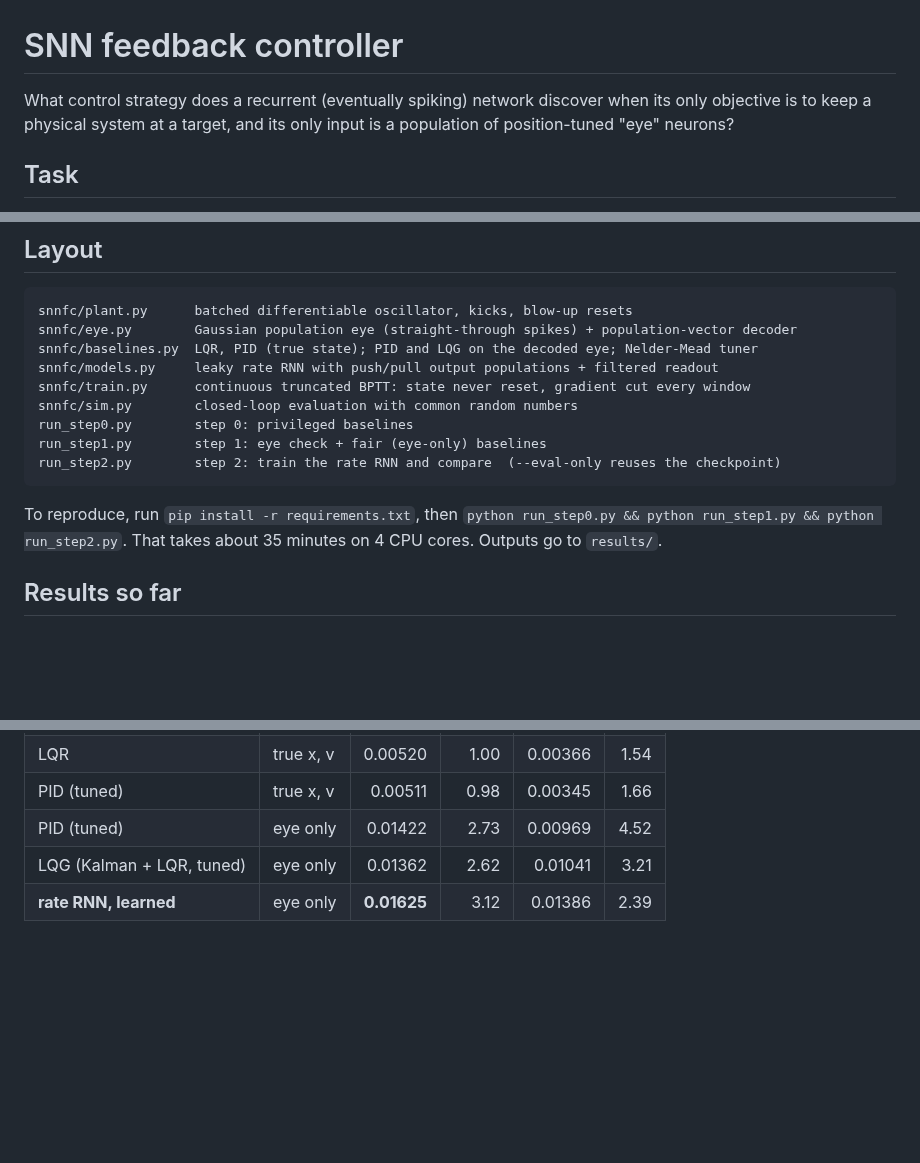
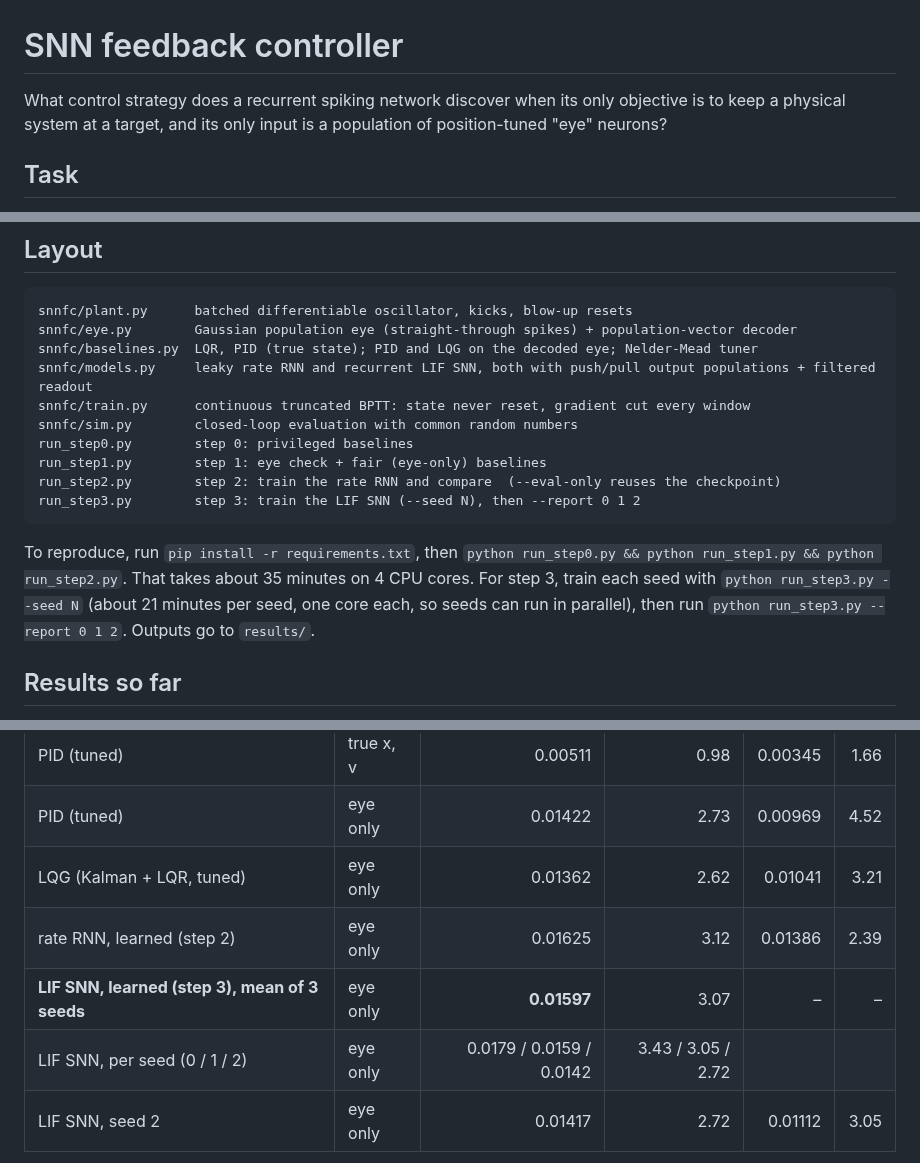
Before and after one commit to jproj3cts/SNN-feedback-controller, a Markdown page: README.md, 3 parts joined by grey strips. Drawn GitHub-style; blank space fills up the shorter version.

````diff
--- a/README.md
+++ b/README.md
@@ -1,6 +1,6 @@
 # SNN feedback controller
 
-What control strategy does a recurrent (eventually spiking) network discover
+What control strategy does a recurrent spiking network discover
 when its only objective is to keep a physical system at a target, and its only
 input is a population of position-tuned "eye" neurons?
 
@@ -21,16 +21,19 @@ input is a population of position-tuned "eye" neurons?
 snnfc/plant.py      batched differentiable oscillator, kicks, blow-up resets
 snnfc/eye.py        Gaussian population eye (straight-through spikes) + population-vector decoder
 snnfc/baselines.py  LQR, PID (true state); PID and LQG on the decoded eye; Nelder-Mead tuner
-snnfc/models.py     leaky rate RNN with push/pull output populations + filtered readout
+snnfc/models.py     leaky rate RNN and recurrent LIF SNN, both with push/pull output populations + filtered readout
 snnfc/train.py      continuous truncated BPTT: state never reset, gradient cut every window
 snnfc/sim.py        closed-loop evaluation with common random numbers
 run_step0.py        step 0: privileged baselines
 run_step1.py        step 1: eye check + fair (eye-only) baselines
 run_step2.py        step 2: train the rate RNN and compare  (--eval-only reuses the checkpoint)
+run_step3.py        step 3: train the LIF SNN (--seed N), then --report 0 1 2
 ```
 
 To reproduce, run `pip install -r requirements.txt`, then `python run_step0.py && python run_step1.py && python run_step2.py`.
-That takes about 35 minutes on 4 CPU cores. Outputs go to `results/`.
+That takes about 35 minutes on 4 CPU cores. For step 3, train each seed with
+`python run_step3.py --seed N` (about 21 minutes per seed, one core each, so seeds can run in parallel),
+then run `python run_step3.py --report 0 1 2`. Outputs go to `results/`.
 
 ## Results so far
 
@@ -44,5 +47,8 @@ sequence. Baselines were tuned on a separate seed.
 | PID (tuned) | true x, v | 0.00511 | 0.98 | 0.00345 | 1.66 |
 | PID (tuned) | eye only | 0.01422 | 2.73 | 0.00969 | 4.52 |
 | LQG (Kalman + LQR, tuned) | eye only | 0.01362 | 2.62 | 0.01041 | 3.21 |
-| **rate RNN, learned** | eye only | **0.01625** | 3.12 | 0.01386 | 2.39 |
+| rate RNN, learned (step 2) | eye only | 0.01625 | 3.12 | 0.01386 | 2.39 |
+| **LIF SNN, learned (step 3), mean of 3 seeds** | eye only | **0.01597** | 3.07 | – | – |
+| LIF SNN, per seed (0 / 1 / 2) | eye only | 0.0179 / 0.0159 / 0.0142 | 3.43 / 3.05 / 2.72 | | |
+| LIF SNN, seed 2 | eye only | 0.01417 | 2.72 | 0.01112 | 3.05 |
 
````
Also changed, not shown: other parts of README.md (+53 -8 lines), results/step3_learning_curve.png (added), results/step3_raster.png (added), results/step3_traces.png (added), 5 other files.
